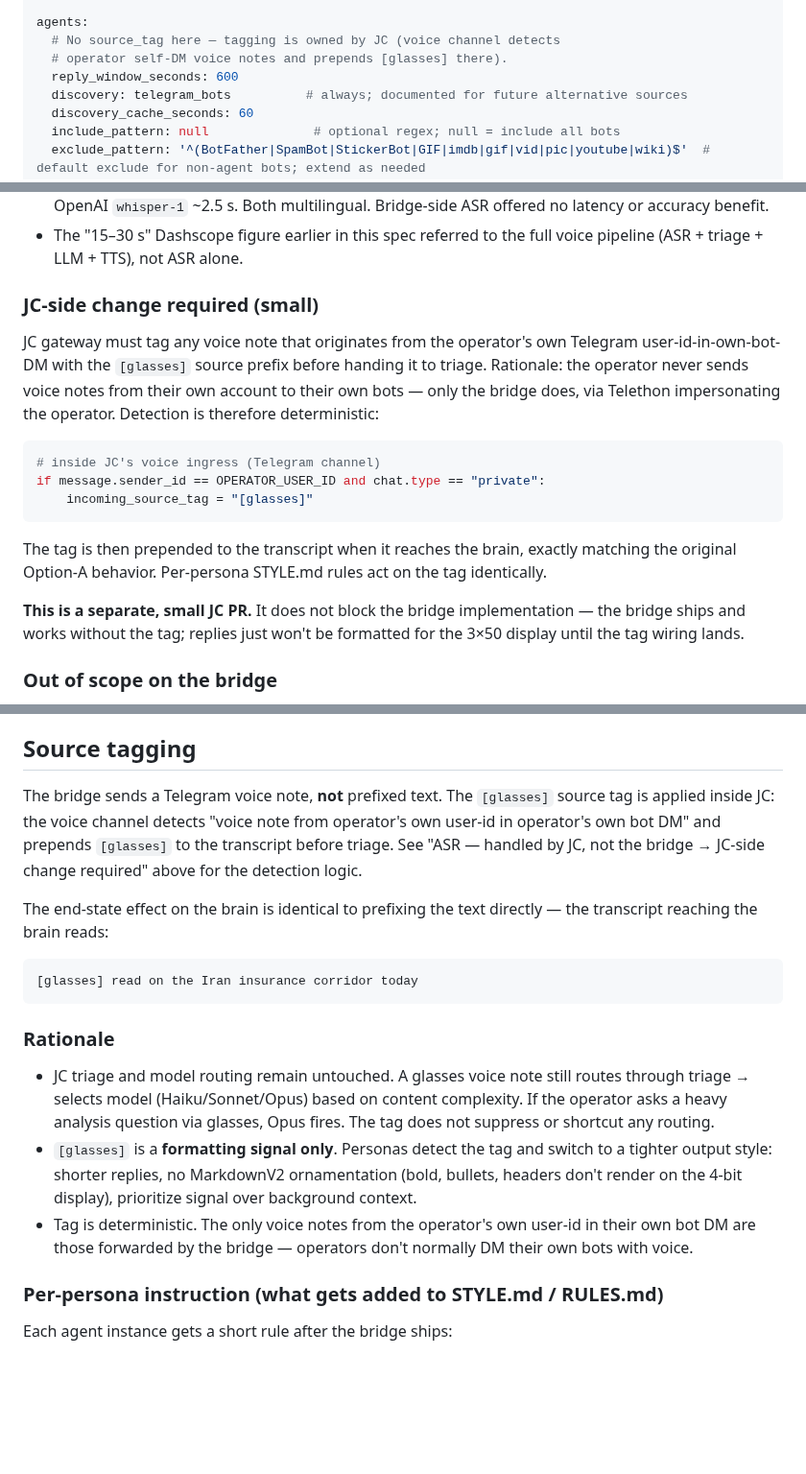
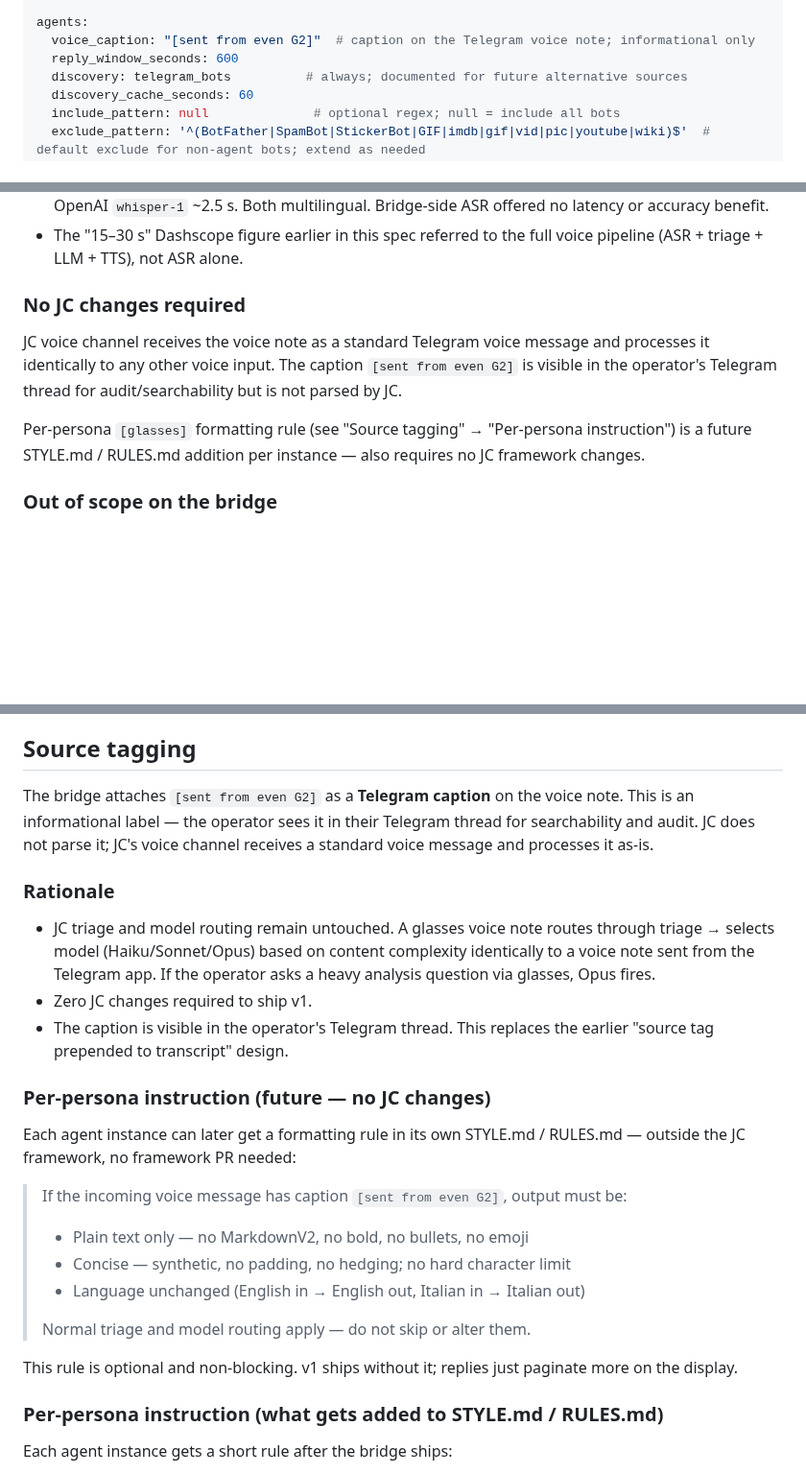
Before and after one commit to matsei-ruka/juliuscaesar, a Markdown page: docs/specs/g2-glasses-bridge.md, 3 parts joined by grey strips. Shown at 96% size. Rendered like a GitHub page; blank space fills up the shorter version.

Commit message:
spec(g2-bridge): zero JC changes; caption carries source label
Operator decision 2026-06-02: JC voice channel stays completely
untouched. Bridge attaches caption "[sent from even G2]" to the
Telegram voice note — informational only (visible in operator's
thread), not parsed by JC. JC processes the voice message as any
other voice input: ASR → triage → brain → reply.

Changes:
- Remove JC-side change subsection entirely
- Bridge config: replace source_tag with voice_caption
- Telethon send_file call: add caption="[sent from even G2]"
- Three-actors: JC fleet now "completely unchanged"
- Source tagging section: caption replaces tag-in-transcript design
- Build estimate: drop 0.25 day JC wiring row, total 5-6.5 days
- Decisions log items 11+12 updated
- Open item C: per-persona rule keyed on caption, zero JC changes

````diff
--- a/docs/specs/g2-glasses-bridge.md
+++ b/docs/specs/g2-glasses-bridge.md
@@ -196,8 +196,7 @@ telegram:
   # Session file is sufficient for all subsequent runs.
 
 agents:
-  # No source_tag here — tagging is owned by JC (voice channel detects
-  # operator self-DM voice notes and prepends [glasses] there).
+  voice_caption: "[sent from even G2]"  # caption on the Telegram voice note; informational only
   reply_window_seconds: 600
   discovery: telegram_bots          # always; documented for future alternative sources
   discovery_cache_seconds: 60
@@ -263,19 +262,11 @@ All control frames are JSON text. Audio is binary.
 - Measured ASR latency on Luca's host (2026-06-02 benchmark): Dashscope `qwen2.5-omni-7b` ~1.5 s, OpenAI `whisper-1` ~2.5 s. Both multilingual. Bridge-side ASR offered no latency or accuracy benefit.
 - The "15–30 s" Dashscope figure earlier in this spec referred to the full voice pipeline (ASR + triage + LLM + TTS), not ASR alone.
 
-### JC-side change required (small)
+### No JC changes required
 
-JC gateway must tag any voice note that originates from the operator's own Telegram user-id-in-own-bot-DM with the `[glasses]` source prefix before handing it to triage. Rationale: the operator never sends voice notes from their own account to their own bots — only the bridge does, via Telethon impersonating the operator. Detection is therefore deterministic:
+JC voice channel receives the voice note as a standard Telegram voice message and processes it identically to any other voice input. The caption `[sent from even G2]` is visible in the operator's Telegram thread for audit/searchability but is not parsed by JC.
 
-```python
-# inside JC's voice ingress (Telegram channel)
-if message.sender_id == OPERATOR_USER_ID and chat.type == "private":
-    incoming_source_tag = "[glasses]"
-```
-
-The tag is then prepended to the transcript when it reaches the brain, exactly matching the original Option-A behavior. Per-persona STYLE.md rules act on the tag identically.
-
-**This is a separate, small JC PR.** It does not block the bridge implementation — the bridge ships and works without the tag; replies just won't be formatted for the 3×50 display until the tag wiring lands.
+Per-persona `[glasses]` formatting rule (see "Source tagging" → "Per-persona instruction") is a future STYLE.md / RULES.md addition per instance — also requires no JC framework changes.
 
 ### Out of scope on the bridge
 
@@ -329,19 +320,26 @@ Confirmed v1 = single-active-agent. Concurrent multi-agent ("tell everyone") is
 
 ## Source tagging
 
-The bridge sends a Telegram voice note, **not** prefixed text. The `[glasses]` source tag is applied inside JC: the voice channel detects "voice note from operator's own user-id in operator's own bot DM" and prepends `[glasses]` to the transcript before triage. See "ASR — handled by JC, not the bridge → JC-side change required" above for the detection logic.
-
-The end-state effect on the brain is identical to prefixing the text directly — the transcript reaching the brain reads:
-
-```
-[glasses] read on the Iran insurance corridor today
-```
+The bridge attaches `[sent from even G2]` as a **Telegram caption** on the voice note. This is an informational label — the operator sees it in their Telegram thread for searchability and audit. JC does not parse it; JC's voice channel receives a standard voice message and processes it as-is.
 
 ### Rationale
 
-- JC triage and model routing remain untouched. A glasses voice note still routes through triage → selects model (Haiku/Sonnet/Opus) based on content complexity. If the operator asks a heavy analysis question via glasses, Opus fires. The tag does not suppress or shortcut any routing.
-- `[glasses]` is a **formatting signal only**. Personas detect the tag and switch to a tighter output style: shorter replies, no MarkdownV2 ornamentation (bold, bullets, headers don't render on the 4-bit display), prioritize signal over background context.
-- Tag is deterministic. The only voice notes from the operator's own user-id in their own bot DM are those forwarded by the bridge — operators don't normally DM their own bots with voice.
+- JC triage and model routing remain untouched. A glasses voice note routes through triage → selects model (Haiku/Sonnet/Opus) based on content complexity identically to a voice note sent from the Telegram app. If the operator asks a heavy analysis question via glasses, Opus fires.
+- Zero JC changes required to ship v1.
+- The caption is visible in the operator's Telegram thread. This replaces the earlier "source tag prepended to transcript" design.
+
+### Per-persona instruction (future — no JC changes)
+
+Each agent instance can later get a formatting rule in its own STYLE.md / RULES.md — outside the JC framework, no framework PR needed:
+
+> If the incoming voice message has caption `[sent from even G2]`, output must be:
+> - Plain text only — no MarkdownV2, no bold, no bullets, no emoji
+> - Concise — synthetic, no padding, no hedging; no hard character limit
+> - Language unchanged (English in → English out, Italian in → Italian out)
+>
+> Normal triage and model routing apply — do not skip or alter them.
+
+This rule is optional and non-blocking. v1 ships without it; replies just paginate more on the display.
 
 ### Per-persona instruction (what gets added to STYLE.md / RULES.md)
 
````
Also changed, not shown: other parts of docs/specs/g2-glasses-bridge.md (+6 -7 lines).
